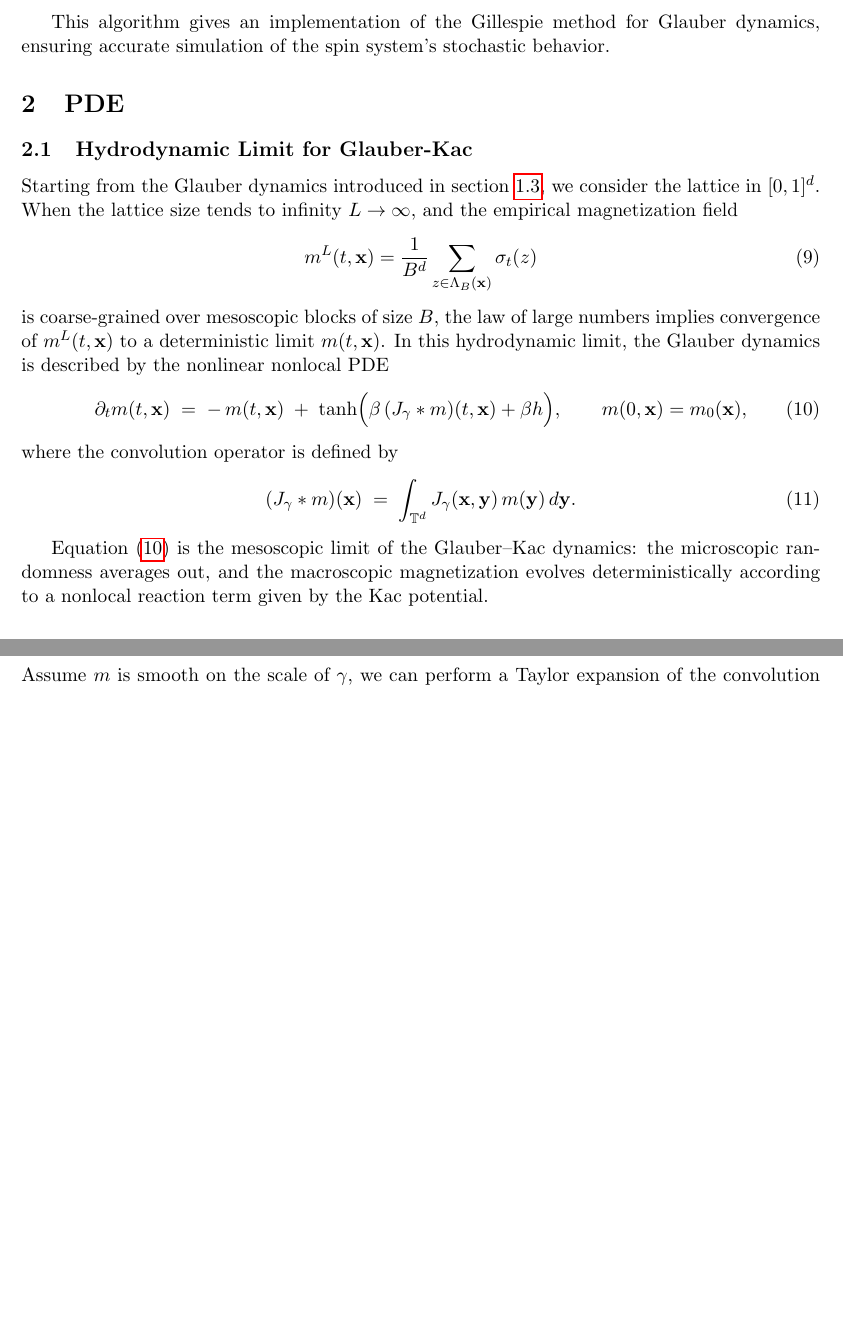
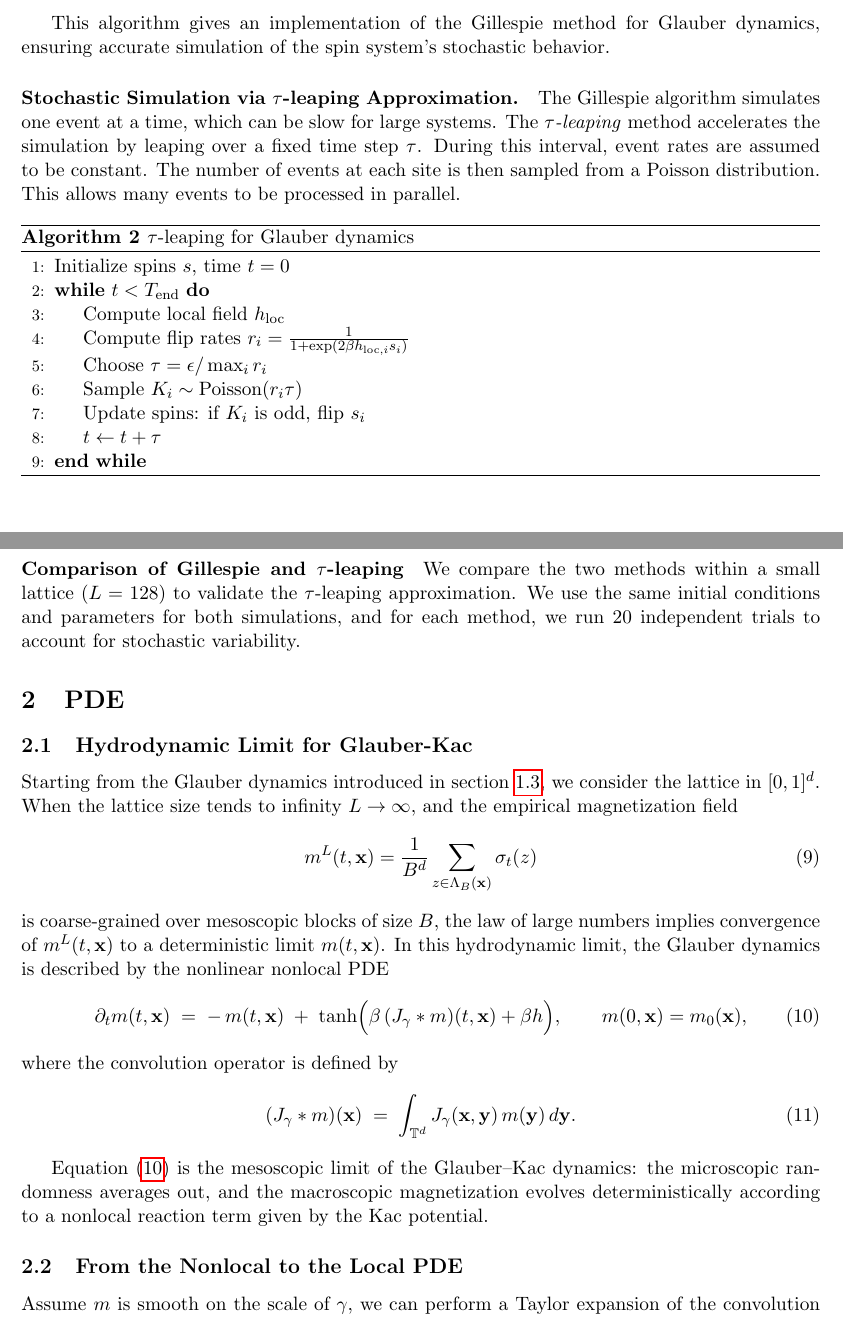
Before and after one commit to Shiqi-Wu/MesoscopicModel, a LaTeX document (notes/mesoscopic_model_notes.tex): two parts of pages 4 and 5 of 11, joined at a grey line, cut so that both start at the same text, the shorter picture padded with empty space. Compiled offline with pdfLaTeX.

Commit message:
commit before pull

```diff
--- a/notes/mesoscopic_model_notes.tex
+++ b/notes/mesoscopic_model_notes.tex
@@ -157,6 +159,29 @@ The procedure is:
 \end{algorithmic}
 \end{algorithm}
 This algorithm gives an implementation of the Gillespie method for Glauber dynamics, ensuring accurate simulation of the spin system's stochastic behavior.
+
+\paragraph{Stochastic Simulation via $\tau$-leaping Approximation.} The Gillespie algorithm simulates one event at a time, which can be slow for large systems.
+The \emph{$\tau$-leaping} method accelerates the simulation by leaping over a fixed time step $\tau$.
+During this interval, event rates are assumed to be constant.
+The number of events at each site is then sampled from a Poisson distribution.
+This allows many events to be processed in parallel.
+
+\begin{algorithm}[h]
+\caption{$\tau$-leaping for Glauber dynamics}
+\begin{algorithmic}[1]
+\State Initialize spins $s$, time $t=0$
+\While{$t < T_{\text{end}}$}
+    \State Compute local field $h_{\text{loc}}$
+    \State Compute flip rates $r_i = \frac{1}{1 + \exp(2 \beta h_{\text{loc},i} s_i)}$
+    \State Choose $\tau = \epsilon / \max_i r_i$
+    \State Sample $K_i \sim \mathrm{Poisson}(r_i \tau)$
+    \State Update spins: if $K_i$ is odd, flip $s_i$
+    \State $t \gets t + \tau$
+\EndWhile
+\end{algorithmic}
+\end{algorithm}
+
+\paragraph{Comparison of Gillespie and $\tau$-leaping} We compare the two methods within a small lattice ($L=128$) to validate the $\tau$-leaping approximation. We use the same initial conditions and parameters for both simulations, and for each method, we run 20 independent trials to account for stochastic variability.
 
 \section{PDE}
 
```
Also changed, not shown: notes/mesoscopic_model_notes.pdf, notes/mesoscopic_model_notes.tex (6 more changed lines).
